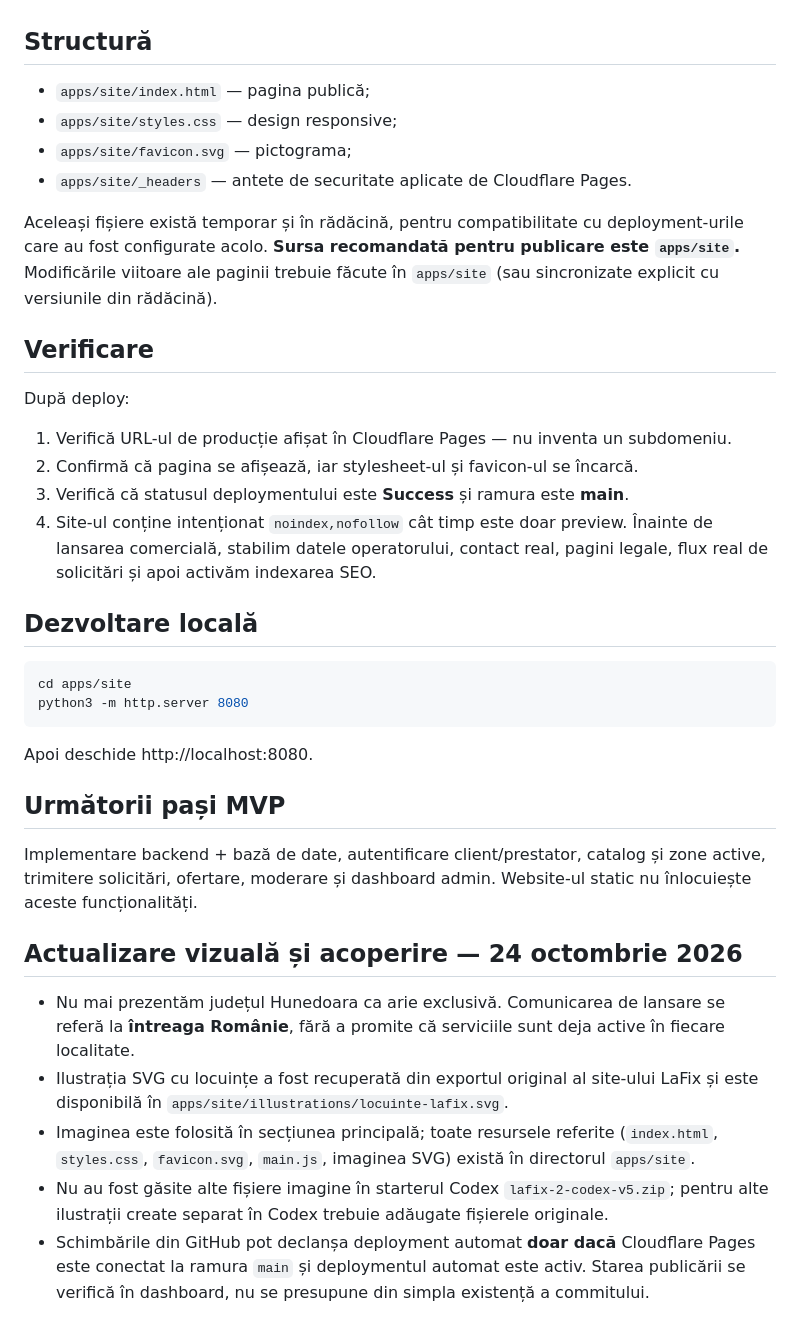
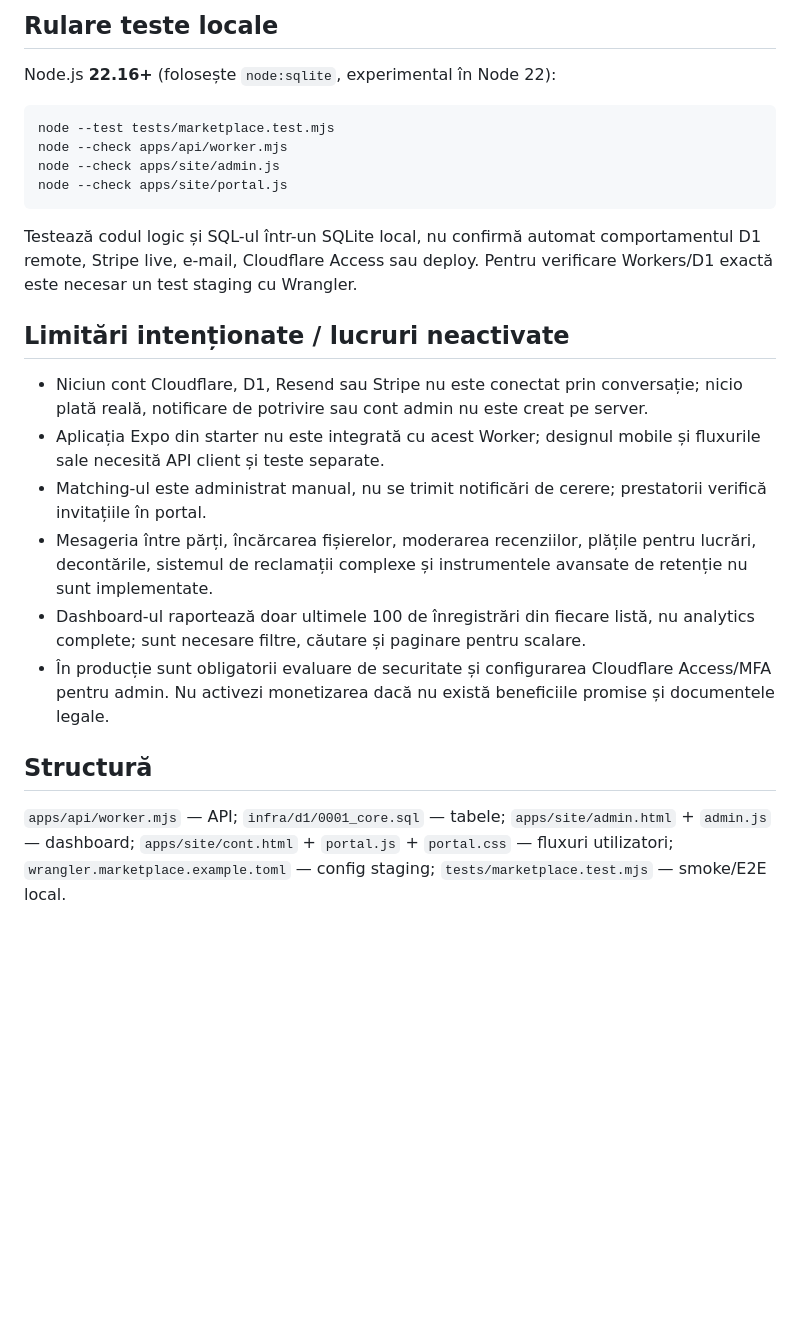
Before and after one commit to andreibozan/lafix.ro, a Markdown page: README.md, the part around one of its changes. Rendered like a GitHub page; blank space fills up the shorter version.

````diff
--- a/README.md
+++ b/README.md
@@ -22,38 +43,25 @@ Asigură-te că integrarea GitHub este conectată la acest repository și că **
+## Rulare teste locale
+
+Node.js **22.16+** (folosește `node:sqlite`, experimental în Node 22):
+
+```bash
+node --test tests/marketplace.test.mjs
+node --check apps/api/worker.mjs
+node --check apps/site/admin.js
+node --check apps/site/portal.js
+```
+
+Testează codul logic și SQL-ul într-un SQLite local, nu confirmă automat comportamentul D1 remote, Stripe live, e-mail, Cloudflare Access sau deploy. Pentru verificare Workers/D1 exactă este necesar un test staging cu Wrangler.
+
+## Limitări intenționate / lucruri neactivate
+
+- Niciun cont Cloudflare, D1, Resend sau Stripe nu este conectat prin conversație; nicio plată reală, notificare de potrivire sau cont admin nu este creat pe server.
+- Aplicația Expo din starter nu este integrată cu acest Worker; designul mobile și fluxurile sale necesită API client și teste separate.
+- Matching-ul este administrat manual, nu se trimit notificări de cerere; prestatorii verifică invitațiile în portal.
+- Mesageria între părți, încărcarea fișierelor, moderarea recenziilor, plățile pentru lucrări, decontările, sistemul de reclamații complexe și instrumentele avansate de retenție nu sunt implementate.
+- Dashboard-ul raportează doar ultimele 100 de înregistrări din fiecare listă, nu analytics complete; sunt necesare filtre, căutare și paginare pentru scalare.
+- În producție sunt obligatorii evaluare de securitate și configurarea Cloudflare Access/MFA pentru admin. Nu activezi monetizarea dacă nu există beneficiile promise și documentele legale.
 
 ## Structură
 
-- `apps/site/index.html` — pagina publică;
-- `apps/site/styles.css` — design responsive;
-- `apps/site/favicon.svg` — pictograma;
-- `apps/site/_headers` — antete de securitate aplicate de Cloudflare Pages.
-
-Aceleași fișiere există temporar și în rădăcină, pentru compatibilitate cu deployment-urile care au fost configurate acolo. **Sursa recomandată pentru publicare este `apps/site`.** Modificările viitoare ale paginii trebuie făcute în `apps/site` (sau sincronizate explicit cu versiunile din rădăcină).
-
-## Verificare
-
-După deploy:
-1. Verifică URL-ul de producție afișat în Cloudflare Pages — nu inventa un subdomeniu.
-2. Confirmă că pagina se afișează, iar stylesheet-ul și favicon-ul se încarcă.
-3. Verifică că statusul deploymentului este **Success** și ramura este **main**.
-4. Site-ul conține intenționat `noindex,nofollow` cât timp este doar preview. Înainte de lansarea comercială, stabilim datele operatorului, contact real, pagini legale, flux real de solicitări și apoi activăm indexarea SEO.
-
-## Dezvoltare locală
-
-```bash
-cd apps/site
-python3 -m http.server 8080
-```
-
-Apoi deschide http://localhost:8080.
-
-## Următorii pași MVP
-
-Implementare backend + bază de date, autentificare client/prestator, catalog și zone active, trimitere solicitări, ofertare, moderare și dashboard admin. Website-ul static nu înlocuiește aceste funcționalități.
-
-## Actualizare vizuală și acoperire — 24 octombrie 2026
-
-- Nu mai prezentăm județul Hunedoara ca arie exclusivă. Comunicarea de lansare se referă la **întreaga Românie**, fără a promite că serviciile sunt deja active în fiecare localitate.
-- Ilustrația SVG cu locuințe a fost recuperată din exportul original al site-ului LaFix și este disponibilă în `apps/site/illustrations/locuinte-lafix.svg`.
-- Imaginea este folosită în secțiunea principală; toate resursele referite (`index.html`, `styles.css`, `favicon.svg`, `main.js`, imaginea SVG) există în directorul `apps/site`.
-- Nu au fost găsite alte fișiere imagine în starterul Codex `lafix-2-codex-v5.zip`; pentru alte ilustrații create separat în Codex trebuie adăugate fișierele originale.
-- Schimbările din GitHub pot declanșa deployment automat **doar dacă** Cloudflare Pages este conectat la ramura `main` și deploymentul automat este activ. Starea publicării se verifică în dashboard, nu se presupune din simpla existență a commitului.
+`apps/api/worker.mjs` — API; `infra/d1/0001_core.sql` — tabele; `apps/site/admin.html` + `admin.js` — dashboard; `apps/site/cont.html` + `portal.js` + `portal.css` — fluxuri utilizatori; `wrangler.marketplace.example.toml` — config staging; `tests/marketplace.test.mjs` — smoke/E2E local.
````
Also changed, not shown: other parts of README.md (+36 -15 lines).
